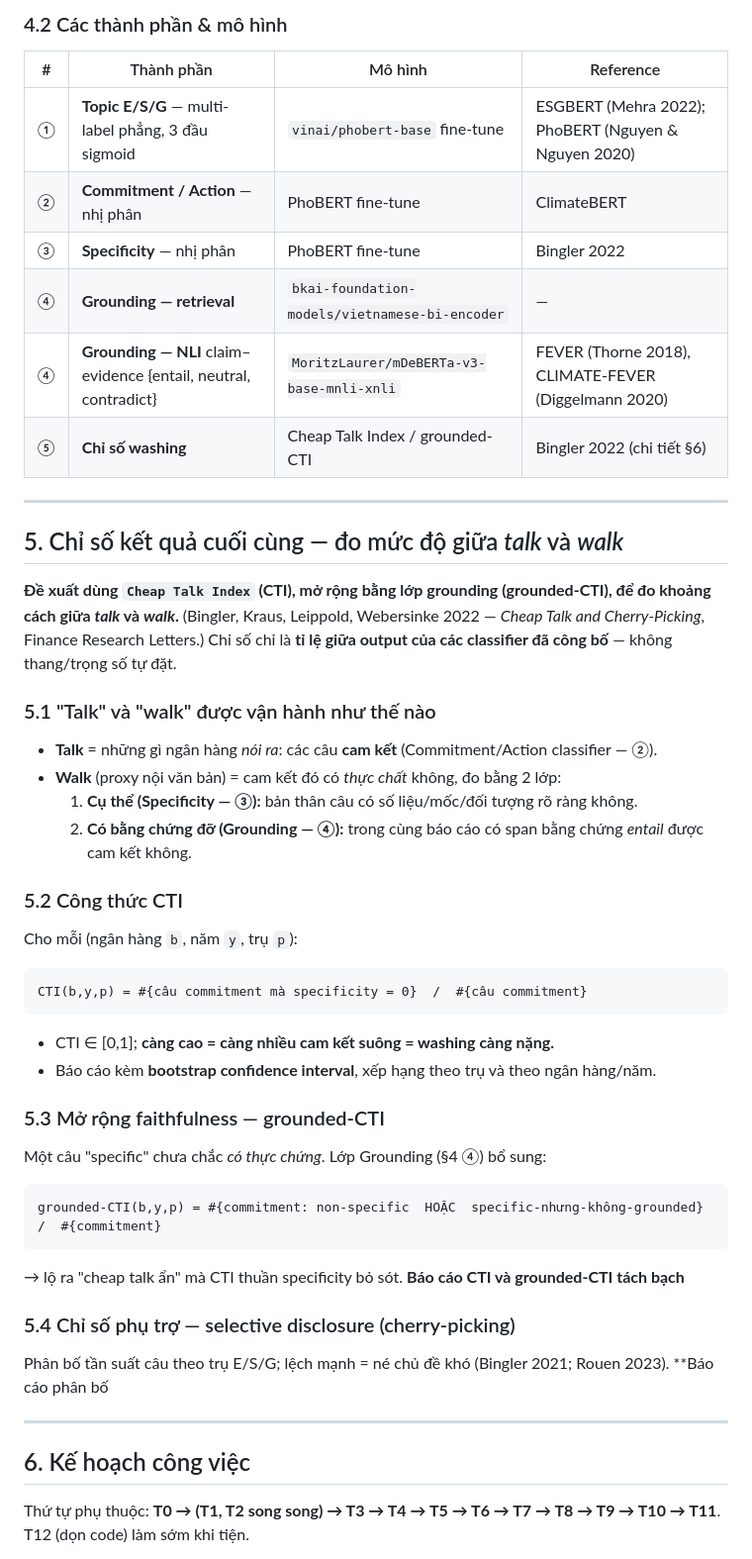
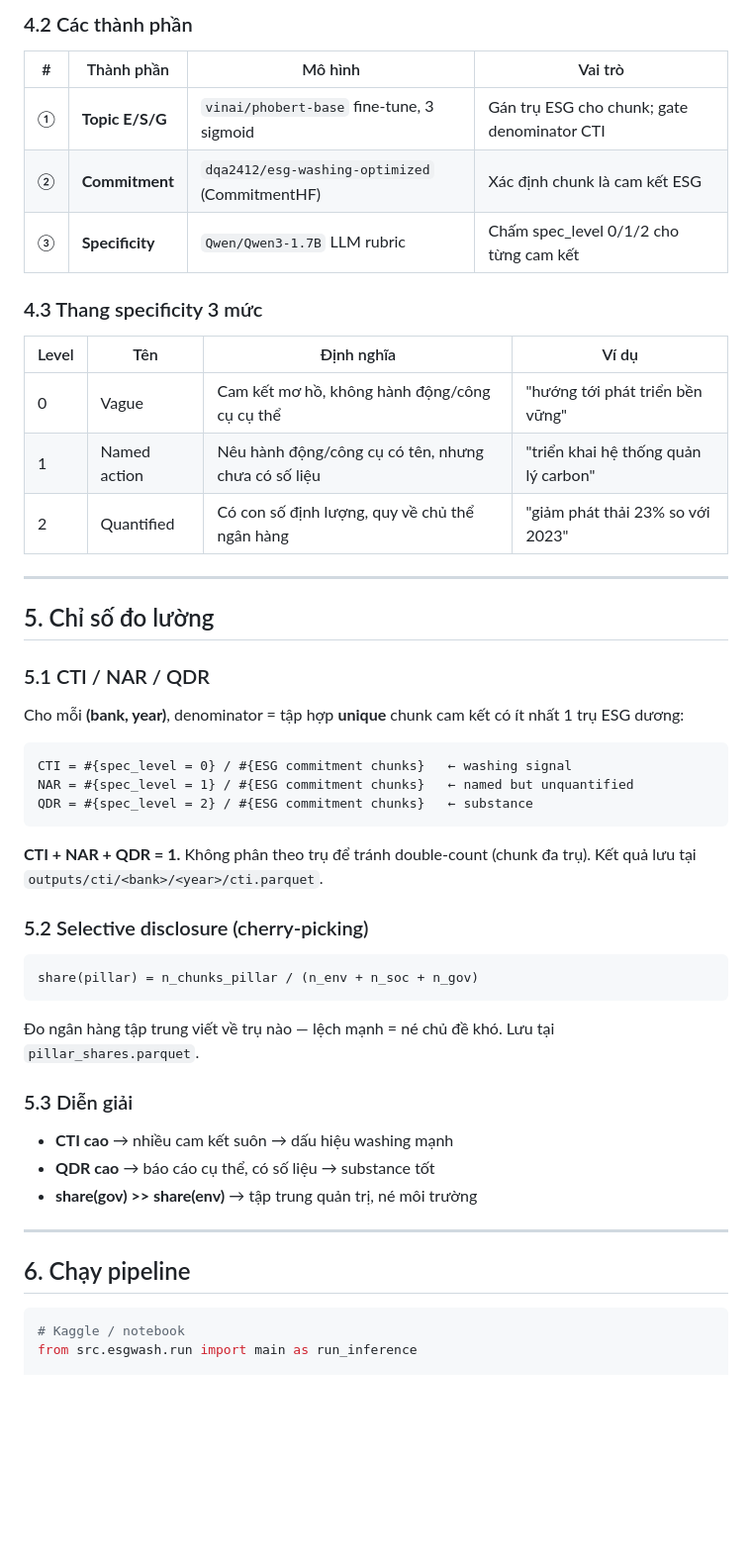
Before and after one commit to Huypham07/esg-washing, a Markdown page: docs/de-cuong-nghien-cuu.md, the part around one of its changes. Shown at 99% size. Rendered like a GitHub page; blank space fills up the shorter version.

````diff
--- a/docs/de-cuong-nghien-cuu.md
+++ b/docs/de-cuong-nghien-cuu.md
@@ -59,53 +68,56 @@ flowchart TB
 ```
 
-### 4.2 Các thành phần & mô hình
+### 4.2 Các thành phần
 
-| # | Thành phần | Mô hình | Reference |
+| # | Thành phần | Mô hình | Vai trò |
 |---|---|---|---|
-| ① | **Topic E/S/G** — multi-label phẳng, 3 đầu sigmoid | `vinai/phobert-base` fine-tune | ESGBERT (Mehra 2022); PhoBERT (Nguyen & Nguyen 2020) |
-| ② | **Commitment / Action** — nhị phân | PhoBERT fine-tune | ClimateBERT |
-| ③ | **Specificity** — nhị phân | PhoBERT fine-tune | Bingler 2022 |
-| ④ | **Grounding — retrieval** | `bkai-foundation-models/vietnamese-bi-encoder` | — |
-| ④ | **Grounding — NLI** claim–evidence {entail, neutral, contradict} | `MoritzLaurer/mDeBERTa-v3-base-mnli-xnli` | FEVER (Thorne 2018), CLIMATE-FEVER (Diggelmann 2020) |
-| ⑤ | **Chỉ số washing** | Cheap Talk Index / grounded-CTI | Bingler 2022 (chi tiết §6) |
+| ① | **Topic E/S/G** | `vinai/phobert-base` fine-tune, 3 sigmoid | Gán trụ ESG cho chunk; gate denominator CTI |
+| ② | **Commitment** | `dqa2412/esg-washing-optimized` (CommitmentHF) | Xác định chunk là cam kết ESG |
+| ③ | **Specificity** | `Qwen/Qwen3-1.7B` LLM rubric | Chấm spec_level 0/1/2 cho từng cam kết |
+
+### 4.3 Thang specificity 3 mức
+
+| Level | Tên | Định nghĩa | Ví dụ |
+|---|---|---|---|
+| 0 | Vague | Cam kết mơ hồ, không hành động/công cụ cụ thể | "hướng tới phát triển bền vững" |
+| 1 | Named action | Nêu hành động/công cụ có tên, nhưng chưa có số liệu | "triển khai hệ thống quản lý carbon" |
+| 2 | Quantified | Có con số định lượng, quy về chủ thể ngân hàng | "giảm phát thải 23% so với 2023" |
 
 ---
 
-## 5. Chỉ số kết quả cuối cùng — đo mức độ giữa *talk* và *walk*
+## 5. Chỉ số đo lường
 
-**Đề xuất dùng `Cheap Talk Index` (CTI), mở rộng bằng lớp grounding (grounded-CTI), để đo khoảng cách giữa *talk* và *walk*.** (Bingler, Kraus, Leippold, Webersinke 2022 — *Cheap Talk and Cherry-Picking*, Finance Research Letters.) Chỉ số chỉ là **tỉ lệ giữa output của các classifier đã công bố** — không thang/trọng số tự đặt.
+### 5.1 CTI / NAR / QDR
 
-### 5.1 "Talk" và "walk" được vận hành như thế nào
-- **Talk** = những gì ngân hàng *nói ra*: các câu **cam kết** (Commitment/Action classifier — ②).
-- **Walk** (proxy nội văn bản) = cam kết đó có *thực chất* không, đo bằng 2 lớp:
-  1. **Cụ thể (Specificity — ③):** bản thân câu có số liệu/mốc/đối tượng rõ ràng không.
-  2. **Có bằng chứng đỡ (Grounding — ④):** trong cùng báo cáo có span bằng chứng *entail* được cam kết không.
-
-### 5.2 Công thức CTI
-Cho mỗi (ngân hàng `b`, năm `y`, trụ `p`):
+Cho mỗi **(bank, year)**, denominator = tập hợp **unique** chunk cam kết có ít nhất 1 trụ ESG dương:
 
 ```
-CTI(b,y,p) = #{câu commitment mà specificity = 0}  /  #{câu commitment}
+CTI = #{spec_level = 0} / #{ESG commitment chunks}   ← washing signal
+NAR = #{spec_level = 1} / #{ESG commitment chunks}   ← named but unquantified
+QDR = #{spec_level = 2} / #{ESG commitment chunks}   ← substance
 ```
 
-- CTI ∈ [0,1]; **càng cao = càng nhiều cam kết suông = washing càng nặng.**
-- Báo cáo kèm **bootstrap confidence interval**, xếp hạng theo trụ và theo ngân hàng/năm.
+**CTI + NAR + QDR = 1.** Không phân theo trụ để tránh double-count (chunk đa trụ). Kết quả lưu tại `outputs/cti/<bank>/<year>/cti.parquet`.
 
-### 5.3 Mở rộng faithfulness — grounded-CTI
-Một câu "specific" chưa chắc *có thực chứng*. Lớp Grounding (§4 ④) bổ sung:
+### 5.2 Selective disclosure (cherry-picking)
 
 ```
-grounded-CTI(b,y,p) = #{commitment: non-specific  HOẶC  specific-nhưng-không-grounded}  /  #{commitment}
+share(pillar) = n_chunks_pillar / (n_env + n_soc + n_gov)
 ```
 
-→ lộ ra "cheap talk ẩn" mà CTI thuần specificity bỏ sót. **Báo cáo CTI và grounded-CTI tách bạch**
+Đo ngân hàng tập trung viết về trụ nào — lệch mạnh = né chủ đề khó. Lưu tại `pillar_shares.parquet`.
 
-### 5.4 Chỉ số phụ trợ — selective disclosure (cherry-picking)
-Phân bố tần suất câu theo trụ E/S/G; lệch mạnh = né chủ đề khó (Bingler 2021; Rouen 2023). **Báo cáo phân bố
+### 5.3 Diễn giải
+
+- **CTI cao** → nhiều cam kết suôn → dấu hiệu washing mạnh
+- **QDR cao** → báo cáo cụ thể, có số liệu → substance tốt
+- **share(gov) >> share(env)** → tập trung quản trị, né môi trường
 
 ---
 
-## 6. Kế hoạch công việc
+## 6. Chạy pipeline
 
-Thứ tự phụ thuộc: **T0 → (T1, T2 song song) → T3 → T4 → T5 → T6 → T7 → T8 → T9 → T10 → T11**. T12 (dọn code) làm sớm khi tiện.
+```python
+# Kaggle / notebook
+from src.esgwash.run import main as run_inference
 
````
Also changed, not shown: other parts of docs/de-cuong-nghien-cuu.md (+80 -46 lines), 1 other file.
